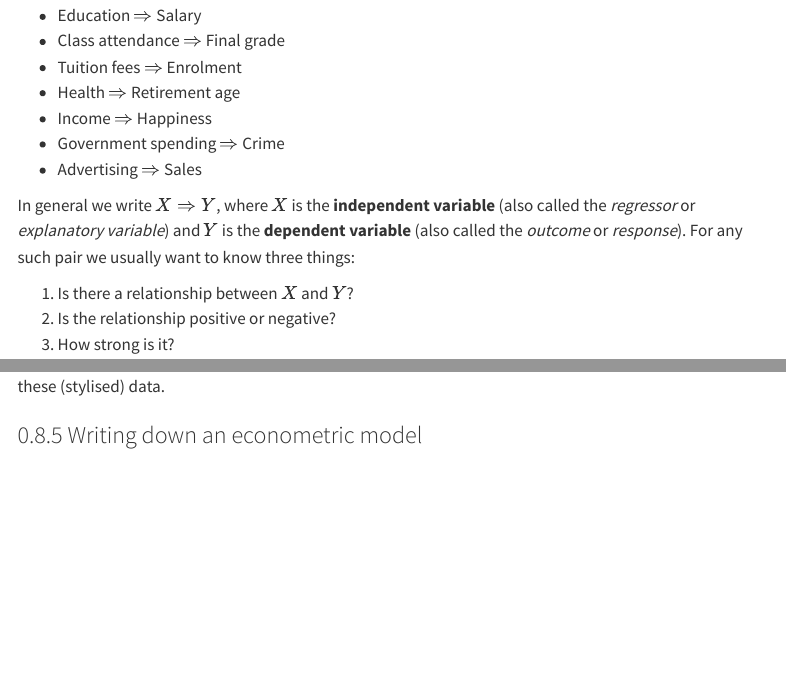
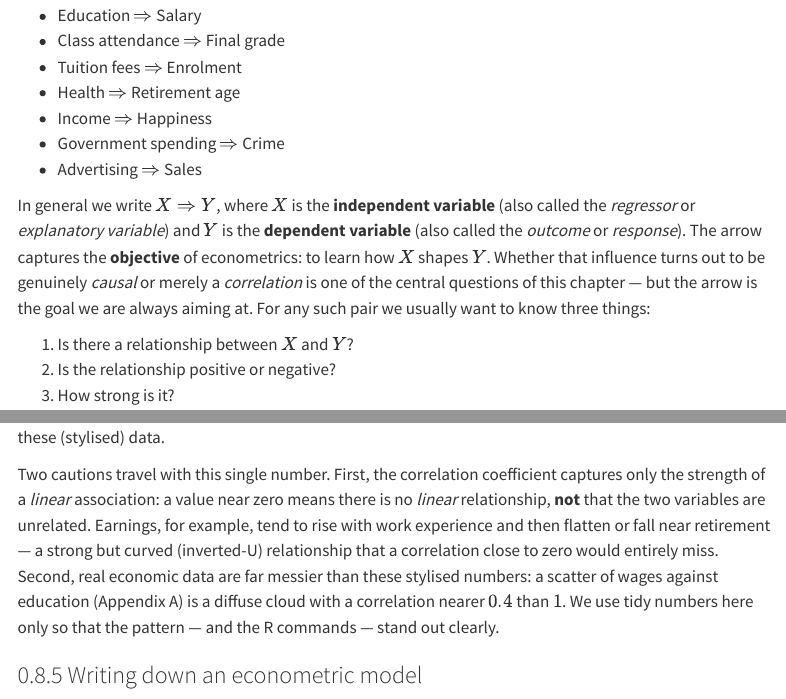
Before and after one commit to agaggero/econometrics-i, a Quarto document (chapters/01-initial-concepts.qmd): the page in a window 1100 px wide, from 1150 px down, and a second part further down, joined at a grey line. Rendered offline with R 4.5, knitr and Pandoc in place of Quarto, with nearby package versions; menus at the side of the page are left out; long lines of code are wrapped.

Commit message:
Ch.1: frame the X => Y arrow as the objective; add correlation caveats
Refine Topic 1 (Initial Concepts) after a content/pedagogy review. Prose
only; no R chunks changed.

- Name the X => Y arrow, at first use, as the *objective* of econometrics
  (learning how X shapes Y). This keeps the arrow's simple, visual mental
  image and uses it to set up the causal-vs-correlational question rather
  than to undercut it.
- After cor() in the lab, add two cautions: the sample correlation
  measures only *linear* association (a near-zero r is not "no
  relationship" -- cf. the inverted-U of earnings over experience), and
  real economic data are far messier than the stylised grades example
  (pointing to the wage1 scatter in Appendix A).
- Caveat the n = 10 histograms as too coarse to read as a distribution.

Not re-rendered: Quarto and R are unavailable in this environment. The
edits are prose-only and introduce no new executable code; run
`quarto render` locally to confirm.

Co-Authored-By: Claude Opus 4.8 <noreply@anthropic.com>
Claude-Session: https://claude.ai/code/session_01QCZx9hCwtspZKvarpENTuk

````diff
--- a/chapters/01-initial-concepts.qmd
+++ b/chapters/01-initial-concepts.qmd
@@ -39,7 +39,7 @@ Keep the studying-and-grades example in mind: we will return to it in the lab at
 - Government spending $\Rightarrow$ Crime
 - Advertising $\Rightarrow$ Sales
 
-In general we write $X \Rightarrow Y$, where $X$ is the **independent variable** (also called the *regressor* or *explanatory variable*) and $Y$ is the **dependent variable** (also called the *outcome* or *response*). For any such pair we usually want to know three things:
+In general we write $X \Rightarrow Y$, where $X$ is the **independent variable** (also called the *regressor* or *explanatory variable*) and $Y$ is the **dependent variable** (also called the *outcome* or *response*). The arrow captures the **objective** of econometrics: to learn how $X$ shapes $Y$. Whether that influence turns out to be genuinely *causal* or merely a *correlation* is one of the central questions of this chapter --- but the arrow is the goal we are always aiming at. For any such pair we usually want to know three things:
 
 1. Is there a relationship between $X$ and $Y$?
 2. Is the relationship positive or negative?
@@ -395,6 +397,8 @@ cor(grades$study, grades$grade)
 ```
 
 The correlation is very close to $+1$, confirming a strong, positive, and almost perfectly linear association in these (stylised) data.
+
+Two cautions travel with this single number. First, the correlation coefficient captures only the strength of a *linear* association: a value near zero means there is no *linear* relationship, **not** that the two variables are unrelated. Earnings, for example, tend to rise with work experience and then flatten or fall near retirement --- a strong but curved (inverted-U) relationship that a correlation close to zero would entirely miss. Second, real economic data are far messier than these stylised numbers: a scatter of wages against education (Appendix A) is a diffuse cloud with a correlation nearer $0.4$ than $1$. We use tidy numbers here only so that the pattern --- and the R commands --- stand out clearly.
 
 ### Writing down an econometric model
 
````
Also changed, not shown: chapters/01-initial-concepts.qmd (2 more changed lines).
